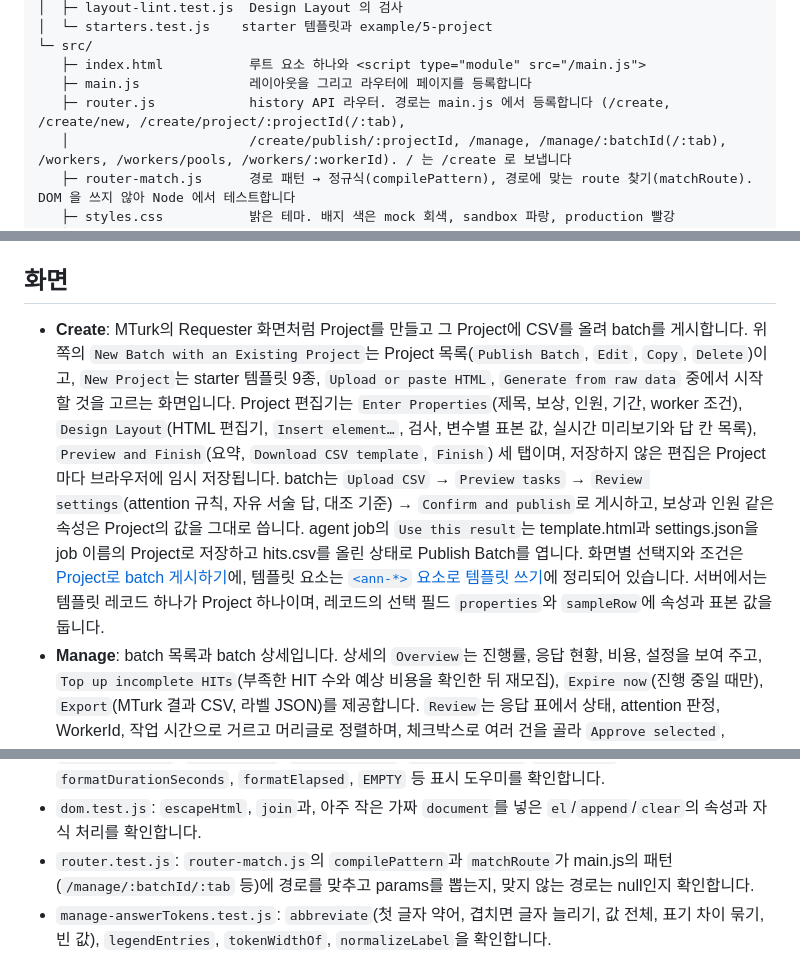
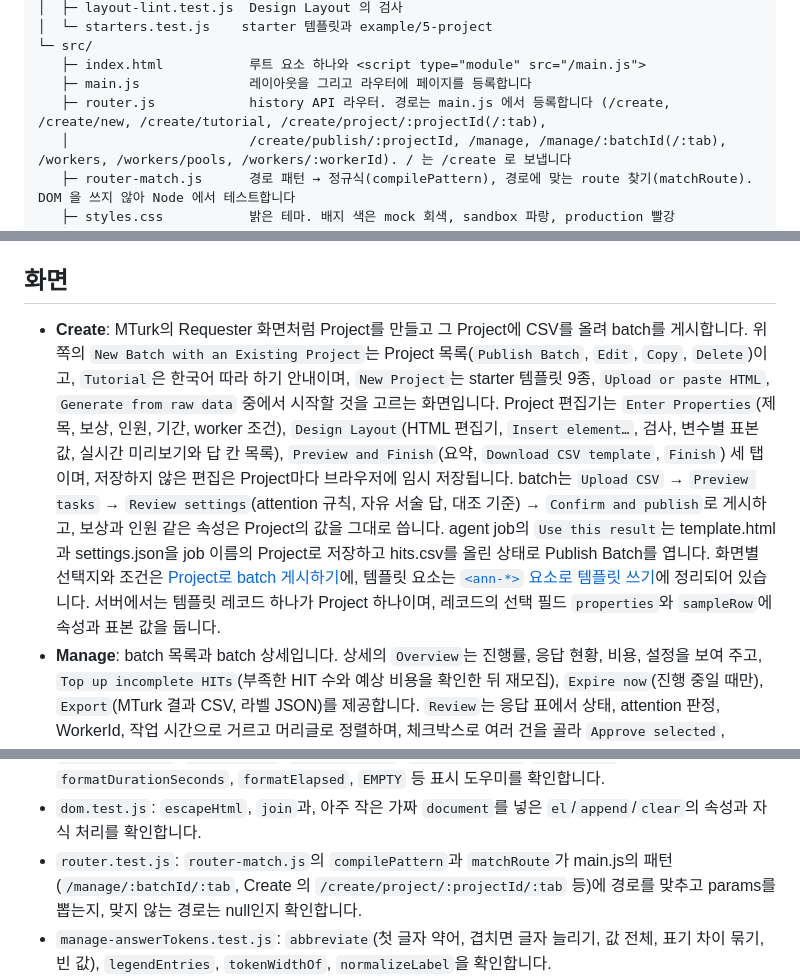
Before and after one commit to brian-223134/mturk_demo, a Markdown page: frontend/README.md, 3 parts joined by grey strips. GitHub-like rendering.

Commit message:
docs: Create 의 Tutorial 페이지를 문서에 연결한다

```diff
--- a/frontend/README.md
+++ b/frontend/README.md
@@ -44,7 +44,7 @@ frontend/
 └─ src/
    ├─ index.html           루트 요소 하나와 <script type="module" src="/main.js">
    ├─ main.js              레이아웃을 그리고 라우터에 페이지를 등록합니다
-   ├─ router.js            history API 라우터. 경로는 main.js 에서 등록합니다 (/create, /create/new, /create/project/:projectId(/:tab),
+   ├─ router.js            history API 라우터. 경로는 main.js 에서 등록합니다 (/create, /create/new, /create/tutorial, /create/project/:projectId(/:tab),
    │                       /create/publish/:projectId, /manage, /manage/:batchId(/:tab), /workers, /workers/pools, /workers/:workerId). / 는 /create 로 보냅니다
    ├─ router-match.js      경로 패턴 → 정규식(compilePattern), 경로에 맞는 route 찾기(matchRoute). DOM 을 쓰지 않아 Node 에서 테스트합니다
    ├─ styles.css           밝은 테마. 배지 색은 mock 회색, sandbox 파랑, production 빨강
@@ -134,7 +135,7 @@ agent job API(`/api/agent/models`, `/api/agent/jobs`, `/api/agent/jobs/{id}`, `/
 
 ## 화면
 
-- **Create**: MTurk의 Requester 화면처럼 Project를 만들고 그 Project에 CSV를 올려 batch를 게시합니다. 위쪽의 `New Batch with an Existing Project`는 Project 목록(`Publish Batch`, `Edit`, `Copy`, `Delete`)이고, `New Project`는 starter 템플릿 9종, `Upload or paste HTML`, `Generate from raw data` 중에서 시작할 것을 고르는 화면입니다. Project 편집기는 `Enter Properties`(제목, 보상, 인원, 기간, worker 조건), `Design Layout`(HTML 편집기, `Insert element…`, 검사, 변수별 표본 값, 실시간 미리보기와 답 칸 목록), `Preview and Finish`(요약, `Download CSV template`, `Finish`) 세 탭이며, 저장하지 않은 편집은 Project마다 브라우저에 임시 저장됩니다. batch는 `Upload CSV` → `Preview tasks` → `Review settings`(attention 규칙, 자유 서술 답, 대조 기준) → `Confirm and publish`로 게시하고, 보상과 인원 같은 속성은 Project의 값을 그대로 씁니다. agent job의 `Use this result`는 template.html과 settings.json을 job 이름의 Project로 저장하고 hits.csv를 올린 상태로 Publish Batch를 엽니다. 화면별 선택지와 조건은 [Project로 batch 게시하기](../docs/create-projects.md)에, 템플릿 요소는 [`<ann-*>` 요소로 템플릿 쓰기](../docs/annotation-elements.md)에 정리되어 있습니다. 서버에서는 템플릿 레코드 하나가 Project 하나이며, 레코드의 선택 필드 `properties`와 `sampleRow`에 속성과 표본 값을 둡니다.
+- **Create**: MTurk의 Requester 화면처럼 Project를 만들고 그 Project에 CSV를 올려 batch를 게시합니다. 위쪽의 `New Batch with an Existing Project`는 Project 목록(`Publish Batch`, `Edit`, `Copy`, `Delete`)이고, `Tutorial`은 한국어 따라 하기 안내이며, `New Project`는 starter 템플릿 9종, `Upload or paste HTML`, `Generate from raw data` 중에서 시작할 것을 고르는 화면입니다. Project 편집기는 `Enter Properties`(제목, 보상, 인원, 기간, worker 조건), `Design Layout`(HTML 편집기, `Insert element…`, 검사, 변수별 표본 값, 실시간 미리보기와 답 칸 목록), `Preview and Finish`(요약, `Download CSV template`, `Finish`) 세 탭이며, 저장하지 않은 편집은 Project마다 브라우저에 임시 저장됩니다. batch는 `Upload CSV` → `Preview tasks` → `Review settings`(attention 규칙, 자유 서술 답, 대조 기준) → `Confirm and publish`로 게시하고, 보상과 인원 같은 속성은 Project의 값을 그대로 씁니다. agent job의 `Use this result`는 template.html과 settings.json을 job 이름의 Project로 저장하고 hits.csv를 올린 상태로 Publish Batch를 엽니다. 화면별 선택지와 조건은 [Project로 batch 게시하기](../docs/create-projects.md)에, 템플릿 요소는 [`<ann-*>` 요소로 템플릿 쓰기](../docs/annotation-elements.md)에 정리되어 있습니다. 서버에서는 템플릿 레코드 하나가 Project 하나이며, 레코드의 선택 필드 `properties`와 `sampleRow`에 속성과 표본 값을 둡니다.
 - **Manage**: batch 목록과 batch 상세입니다. 상세의 `Overview`는 진행률, 응답 현황, 비용, 설정을 보여 주고, `Top up incomplete HITs`(부족한 HIT 수와 예상 비용을 확인한 뒤 재모집), `Expire now`(진행 중일 때만), `Export`(MTurk 결과 CSV, 라벨 JSON)를 제공합니다. `Review`는 응답 표에서 상태, attention 판정, WorkerId, 작업 시간으로 거르고 머리글로 정렬하며, 체크박스로 여러 건을 골라 `Approve selected`, `Reject selected…`(사유 필수, 프리셋 세 개, attention을 통과한 응답이 섞이면 경고), 반려된 건만 골랐을 때는 `Revert to approved…`를 실행합니다. `Select attention-failed`와 `Invert selection`(현재 페이지만 반전)도 있습니다. `Answers` 열은 worker의 답(W)과 대조 기준(R)을 약어 토큰으로 두 줄에 보여 주고(attention 답은 보라 테두리, 자유 서술 답은 짧게 자른 글이며 전문은 마우스를 올리면 보입니다. 어느 답이 attention인지는 서버가 준 `attentionNames`로 판단합니다), 행을 누르면 응답 상세가 열려 문항마다 이 worker의 답, 대조 기준, 같은 HIT의 다른 worker 답을 견주며 `Open task`로 worker가 본 화면을 sandbox iframe에 띄웁니다. 반려를 확정하면 부족해진 HIT를 재모집할지 곧바로 묻습니다. worker 상세에서 `?worker=<id>`로 넘어오면 그 worker의 응답만 보입니다. `HITs`는 HIT별 승인, 반려, 검수 대기, 남은 자리와 완료 여부를 보여 주고 `Incomplete only`로 거르며, 선택한 HIT에 `Add assignments…`(목표까지 채우기 또는 고정 수, 최대 8)로 응답을 더 모집합니다. 처음에 10개 미만으로 만든 HIT는 합계 9를 넘을 수 없으므로 넘는 요청은 이유와 함께 건너뜁니다. `Input`은 HIT의 전체 입력을, `Open task`는 task 화면을 엽니다. `Results`는 Fleiss' κ, 만장일치 비율, 투표가 있는 문항 수, 라벨 분포와 문항별 투표·majority 표(전체, 만장일치 아님, 동률, 표 부족 필터)를 보여 주고 `Export`로 내보냅니다.
 - **Worker Pool**: 오른쪽 위의 `Workers` / `Pools`로 화면을 오갑니다. worker 목록은 모든 batch를 합산한 지표를 머리글로 정렬하고, WorkerId 검색, pool 필터, `Blocked only`로 거르며, 여러 명을 골라 `Add to pool`, `Remove from pool`, `Block…`(기본 선택지는 "Add to Excluded pool instead", 차단하려면 사유 필수), `Unblock`을 실행합니다. worker 상세(`/workers/<WorkerId>`)는 지표 요약, batch별 이력(누르면 그 worker로 걸러진 Review), 메모(`Save`), assignment 이력을 보여 줍니다. `Pools`(`/workers/pools`)는 pool을 만들고(`New pool`), 인원을 보거나 빼고, `Fill by criteria…`로 조건(최소 승인 수, 최대 attention 실패율, 최소 일치율, 최대 반려율)에 맞는 worker 수를 먼저 보여 준 뒤 확인하면 추가합니다. 조건 판정은 listWorkers로 받은 목록에 대해 화면에서 합니다.
 
@@ -170,7 +171,7 @@ docker compose run --rm frontend-test
 - `client.test.js`: `globalThis.fetch`를 가짜로 바꿔 `call()`과 `api.<route>()`가 보내는 메서드, URL, 헤더, body를 확인하고, 200 JSON, 204, 오류 봉투(501 `NOT_IMPLEMENTED`, 404 `NOT_FOUND`, 모르는 code), JSON이 아닌 502, fetch 자체의 실패가 각각 어떤 값이나 `ApiError`가 되는지 봅니다. `isApiError`, `createJob(formData)`(multipart, JSON Content-Type 없음), `fileUrl`도 확인합니다.
 - `format.test.js`: `formatCents`, `formatPercent`, `formatDateTime`/`formatDate`(TZ를 UTC로 고정), `formatDurationSeconds`, `formatElapsed`, `EMPTY` 등 표시 도우미를 확인합니다.
 - `dom.test.js`: `escapeHtml`, `join`과, 아주 작은 가짜 `document`를 넣은 `el`/`append`/`clear`의 속성과 자식 처리를 확인합니다.
-- `router.test.js`: `router-match.js`의 `compilePattern`과 `matchRoute`가 main.js의 패턴(`/manage/:batchId/:tab` 등)에 경로를 맞추고 params를 뽑는지, 맞지 않는 경로는 null인지 확인합니다.
+- `router.test.js`: `router-match.js`의 `compilePattern`과 `matchRoute`가 main.js의 패턴(`/manage/:batchId/:tab`, Create 의 `/create/project/:projectId/:tab` 등)에 경로를 맞추고 params를 뽑는지, 맞지 않는 경로는 null인지 확인합니다.
 - `manage-answerTokens.test.js`: `abbreviate`(첫 글자 약어, 겹치면 글자 늘리기, 값 전체, 표기 차이 묶기, 빈 값), `legendEntries`, `tokenWidthOf`, `normalizeLabel`을 확인합니다.
 - `manage-topup.test.js`: `planTopUp`의 9/10 규칙과 건너뜀 사유, `roomOf`/`maxAddable`, 수수료율과 `unitCostCents`, `planBatchTopUp`, `describeTopUp` 문구를 확인합니다.
 - `workers-criteria.test.js`: `matchesCriteria`(null 값은 불일치, % 비교), `eligibleWorkers`(pool 소속 제외, 차단 따로 집계, 승인 순), `createSelection`을 확인합니다.
```
Also changed, not shown: other parts of frontend/README.md (+1 -0 lines), docs/create-projects.md (+1 -0 lines).
